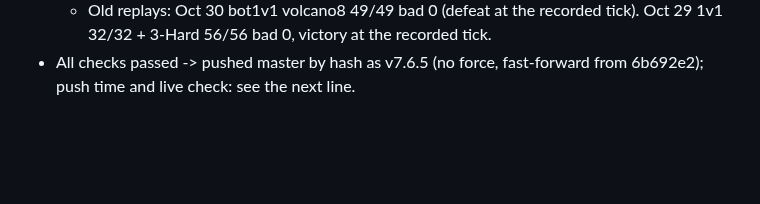
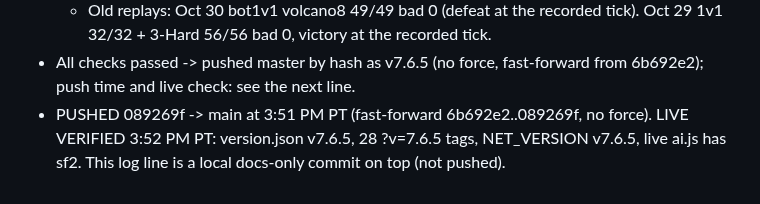
Before and after one commit to IronForgeCreateGM/iron-front, a Markdown page: NIGHTLY-LOG.md, the part around the change. Rendered like a GitHub page; blank space fills up the shorter version.

Commit message:
Docs: v7.6.5 pushed 3:51 PM PT, verified live 3:52 PM PT

```diff
--- a/NIGHTLY-LOG.md
+++ b/NIGHTLY-LOG.md
@@ -204,3 +204,4 @@
   - replay-test REPLAY OK. nt76 unit drill NT76 OK (0.10 ms). stall SD=si2 + SD=si STALL OK.
   - Old replays: Oct 30 bot1v1 volcano8 49/49 bad 0 (defeat at the recorded tick). Oct 29 1v1 32/32 + 3-Hard 56/56 bad 0, victory at the recorded tick.
 - All checks passed -> pushed master by hash as v7.6.5 (no force, fast-forward from 6b692e2); push time and live check: see the next line.
+- PUSHED 089269f -> main at 3:51 PM PT (fast-forward 6b692e2..089269f, no force). LIVE VERIFIED 3:52 PM PT: version.json v7.6.5, 28 ?v=7.6.5 tags, NET_VERSION v7.6.5, live ai.js has sf2. This log line is a local docs-only commit on top (not pushed).
```
Also changed, not shown: NEXT-SESSION.md (+1 -1 lines).
